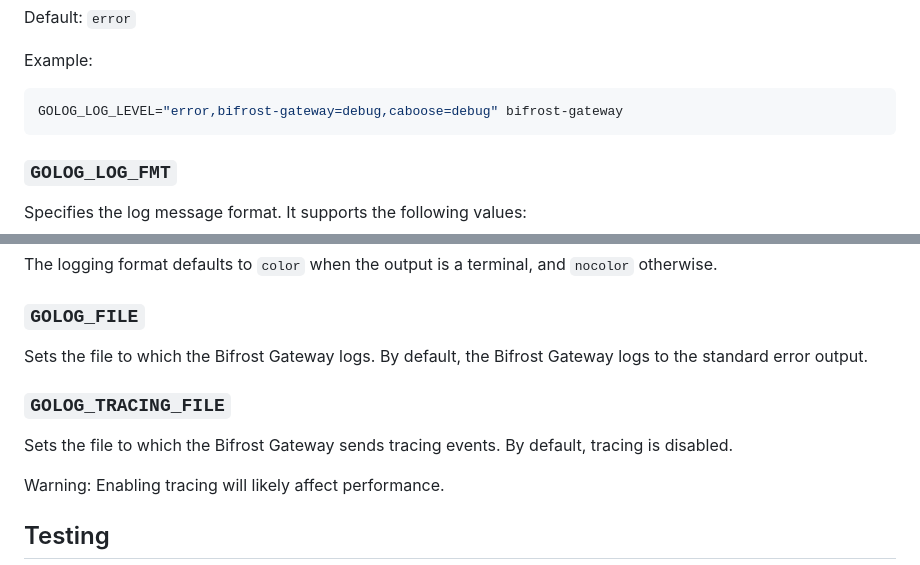
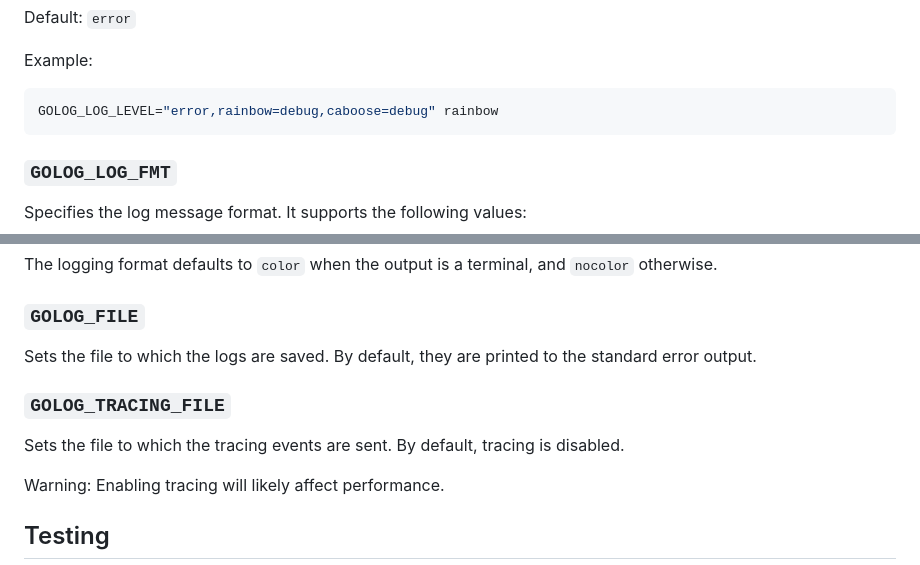
Before and after one commit to ipfs/rainbow, a Markdown page: docs/environment-variables.md, 2 parts joined by grey strips. GitHub-like rendering.

Commit message:
docs: remove mentions of bifrost gateway

````diff
--- a/docs/environment-variables.md
+++ b/docs/environment-variables.md
@@ -125,7 +125,7 @@ Default: `error`
 Example:
 
 ```console
-GOLOG_LOG_LEVEL="error,bifrost-gateway=debug,caboose=debug" bifrost-gateway
+GOLOG_LOG_LEVEL="error,rainbow=debug,caboose=debug" rainbow
 ```
 
 ### `GOLOG_LOG_FMT`
@@ -146,13 +146,11 @@ The logging format defaults to `color` when the output is a terminal, and
 
 ### `GOLOG_FILE`
 
-Sets the file to which the Bifrost Gateway logs. By default, the Bifrost Gateway
-logs to the standard error output.
+Sets the file to which the logs are saved. By default, they are printed to the standard error output.
 
 ### `GOLOG_TRACING_FILE`
 
-Sets the file to which the Bifrost Gateway sends tracing events. By default,
-tracing is disabled.
+Sets the file to which the tracing events are sent. By default, tracing is disabled.
 
 Warning: Enabling tracing will likely affect performance.
 
````
